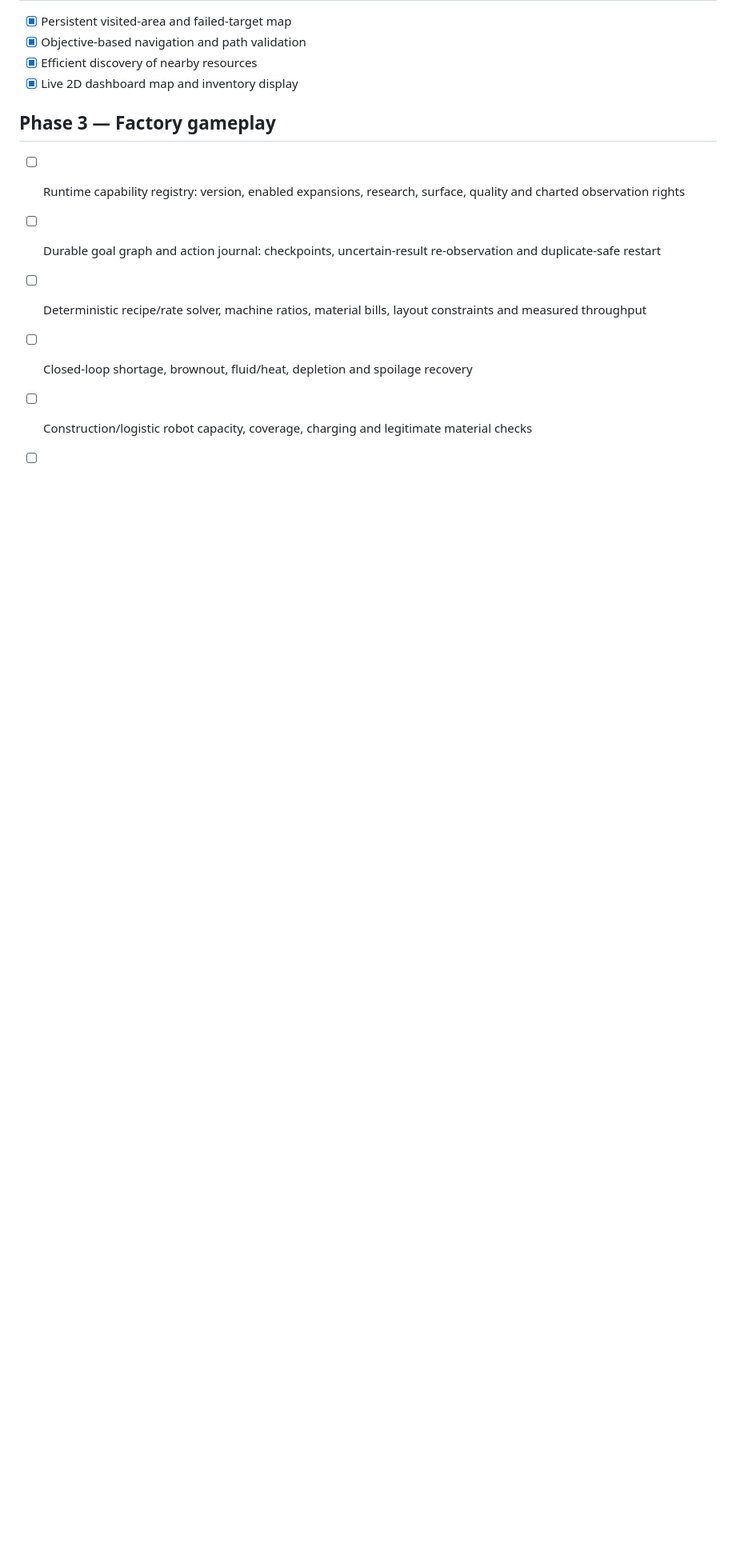
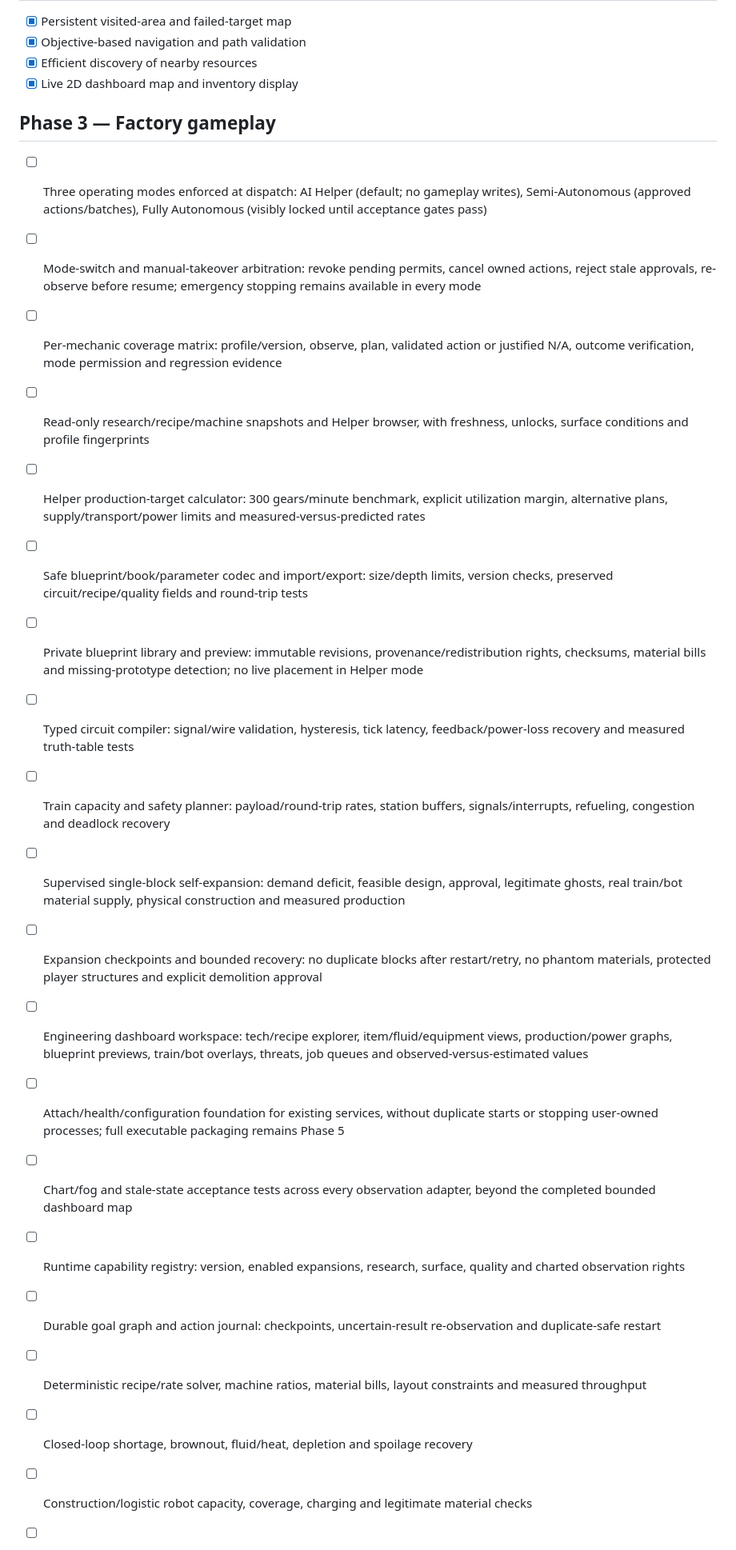
Before and after one commit to AutoEngineerfactorio/Factorio-AutoEngineer, a Markdown page: ROADMAP.md, the part around one of its changes. Shown at 80% size. Rendered like a GitHub page; blank space fills up the shorter version.

Commit message:
Add three-mode policy, mechanics coverage and self-expansion roadmap

```diff
--- a/ROADMAP.md
+++ b/ROADMAP.md
@@ -34,6 +34,21 @@ for this project. Modded gameplay is the final phase.
 - [x] Live 2D dashboard map and inventory display
 
 ## Phase 3 — Factory gameplay
+- [ ] Three operating modes enforced at dispatch: AI Helper (default; no gameplay writes), Semi-Autonomous (approved actions/batches), Fully Autonomous (visibly locked until acceptance gates pass)
+- [ ] Mode-switch and manual-takeover arbitration: revoke pending permits, cancel owned actions, reject stale approvals, re-observe before resume; emergency stopping remains available in every mode
+- [ ] Per-mechanic coverage matrix: profile/version, observe, plan, validated action or justified N/A, outcome verification, mode permission and regression evidence
+- [ ] Read-only research/recipe/machine snapshots and Helper browser, with freshness, unlocks, surface conditions and profile fingerprints
+- [ ] Helper production-target calculator: 300 gears/minute benchmark, explicit utilization margin, alternative plans, supply/transport/power limits and measured-versus-predicted rates
+- [ ] Safe blueprint/book/parameter codec and import/export: size/depth limits, version checks, preserved circuit/recipe/quality fields and round-trip tests
+- [ ] Private blueprint library and preview: immutable revisions, provenance/redistribution rights, checksums, material bills and missing-prototype detection; no live placement in Helper mode
+- [ ] Typed circuit compiler: signal/wire validation, hysteresis, tick latency, feedback/power-loss recovery and measured truth-table tests
+- [ ] Train capacity and safety planner: payload/round-trip rates, station buffers, signals/interrupts, refueling, congestion and deadlock recovery
+- [ ] Supervised single-block self-expansion: demand deficit, feasible design, approval, legitimate ghosts, real train/bot material supply, physical construction and measured production
+- [ ] Expansion checkpoints and bounded recovery: no duplicate blocks after restart/retry, no phantom materials, protected player structures and explicit demolition approval
+- [ ] Engineering dashboard workspace: tech/recipe explorer, item/fluid/equipment views, production/power graphs, blueprint previews, train/bot overlays, threats, job queues and observed-versus-estimated values
+- [ ] Attach/health/configuration foundation for existing services, without duplicate starts or stopping user-owned processes; full executable packaging remains Phase 5
+- [ ] Chart/fog and stale-state acceptance tests across every observation adapter, beyond the completed bounded dashboard map
+
 - [ ] Runtime capability registry: version, enabled expansions, research, surface, quality and charted observation rights
 - [ ] Durable goal graph and action journal: checkpoints, uncertain-result re-observation and duplicate-safe restart
 - [ ] Deterministic recipe/rate solver, machine ratios, material bills, layout constraints and measured throughput
```
Also changed, not shown: other parts of ROADMAP.md (+20 -0 lines).
